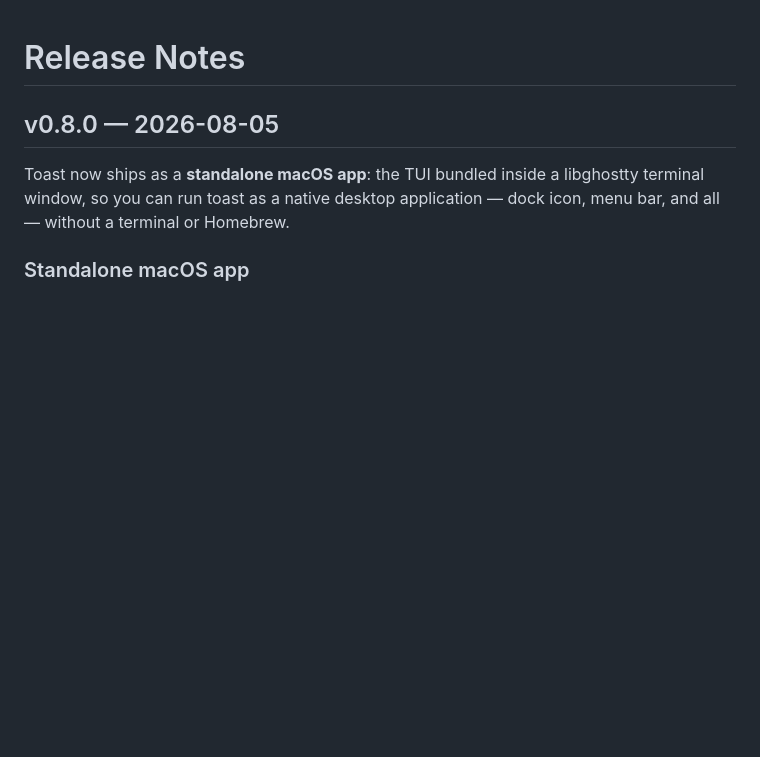
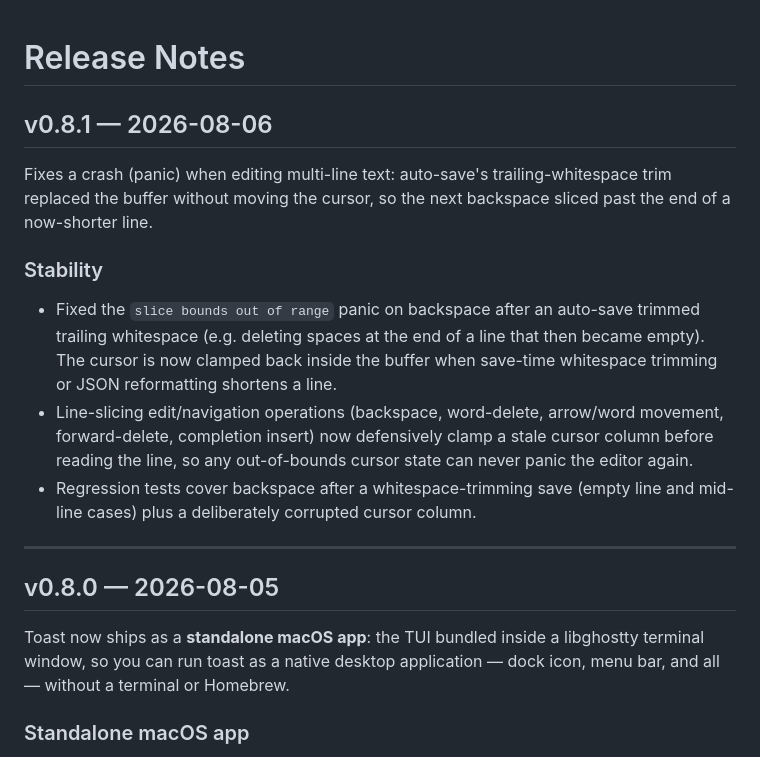
Before and after one commit to paradise-runner/toast, a Markdown page: RELEASE_NOTES.md, the part around the change. Drawn GitHub-style; blank space fills up the shorter version.

Commit message:
release v0.8.1: fix crash when editing multi-line text

```diff
--- a/RELEASE_NOTES.md
+++ b/RELEASE_NOTES.md
@@ -1,4 +1,15 @@
 # Release Notes
+
+## v0.8.1 — 2026-08-06
+
+Fixes a crash (panic) when editing multi-line text: auto-save's trailing-whitespace trim replaced the buffer without moving the cursor, so the next backspace sliced past the end of a now-shorter line.
+
+### Stability
+- Fixed the `slice bounds out of range` panic on backspace after an auto-save trimmed trailing whitespace (e.g. deleting spaces at the end of a line that then became empty). The cursor is now clamped back inside the buffer when save-time whitespace trimming or JSON reformatting shortens a line.
+- Line-slicing edit/navigation operations (backspace, word-delete, arrow/word movement, forward-delete, completion insert) now defensively clamp a stale cursor column before reading the line, so any out-of-bounds cursor state can never panic the editor again.
+- Regression tests cover backspace after a whitespace-trimming save (empty line and mid-line cases) plus a deliberately corrupted cursor column.
+
+---
 
 ## v0.8.0 — 2026-08-05
 
```
